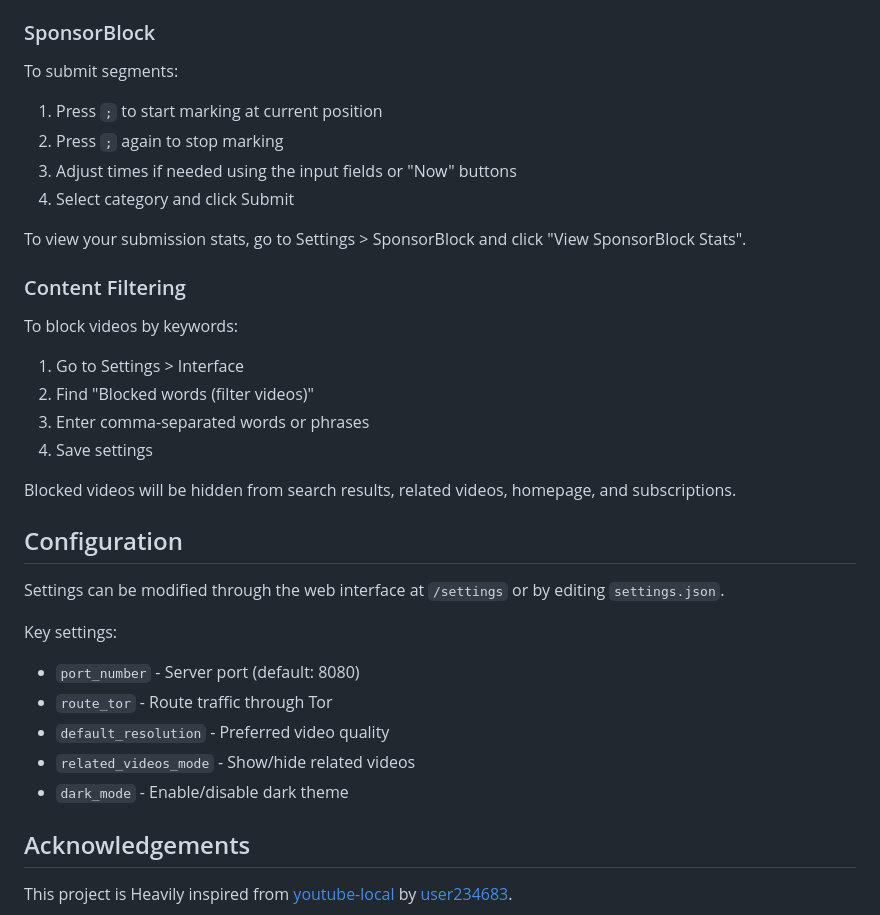
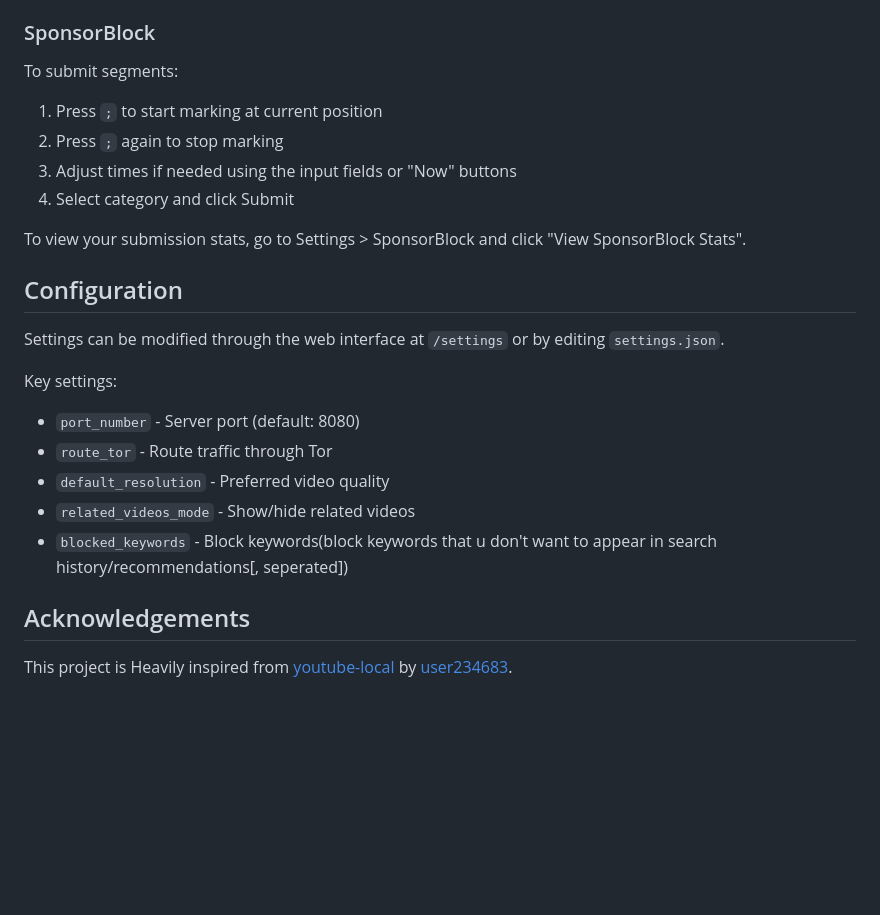
Before and after one commit to niru124/youtube-local-frontend, a Markdown page: README.md, the part around the change printed below. GitHub-like rendering; blank space fills up the shorter version.

```diff
--- a/README.md
+++ b/README.md
@@ -72,6 +92,7 @@ Open your browser and go to `http://localhost:8080` (or the port configured in s
 ### SponsorBlock
 
 To submit segments:
+
 1. Press `;` to start marking at current position
 2. Press `;` again to stop marking
 3. Adjust times if needed using the input fields or "Now" buttons
@@ -79,26 +100,17 @@ To submit segments:
 
 To view your submission stats, go to Settings > SponsorBlock and click "View SponsorBlock Stats".
 
-### Content Filtering
-
-To block videos by keywords:
-1. Go to Settings > Interface
-2. Find "Blocked words (filter videos)"
-3. Enter comma-separated words or phrases
-4. Save settings
-
-Blocked videos will be hidden from search results, related videos, homepage, and subscriptions.
-
 ## Configuration
 
 Settings can be modified through the web interface at `/settings` or by editing `settings.json`.
 
 Key settings:
+
 - `port_number` - Server port (default: 8080)
 - `route_tor` - Route traffic through Tor
 - `default_resolution` - Preferred video quality
 - `related_videos_mode` - Show/hide related videos
-- `dark_mode` - Enable/disable dark theme
+- `blocked_keywords` - Block keywords(block keywords that u don't want to appear in search history/recommendations[, seperated])
 
 ## Acknowledgements
 
```
Also changed, not shown: other parts of README.md (+22 -2 lines), youtube_images/SponsorBlock-edited.png (added), youtube_images/homepage.png (added), youtube_images/settings.png (added), 5 other files.
